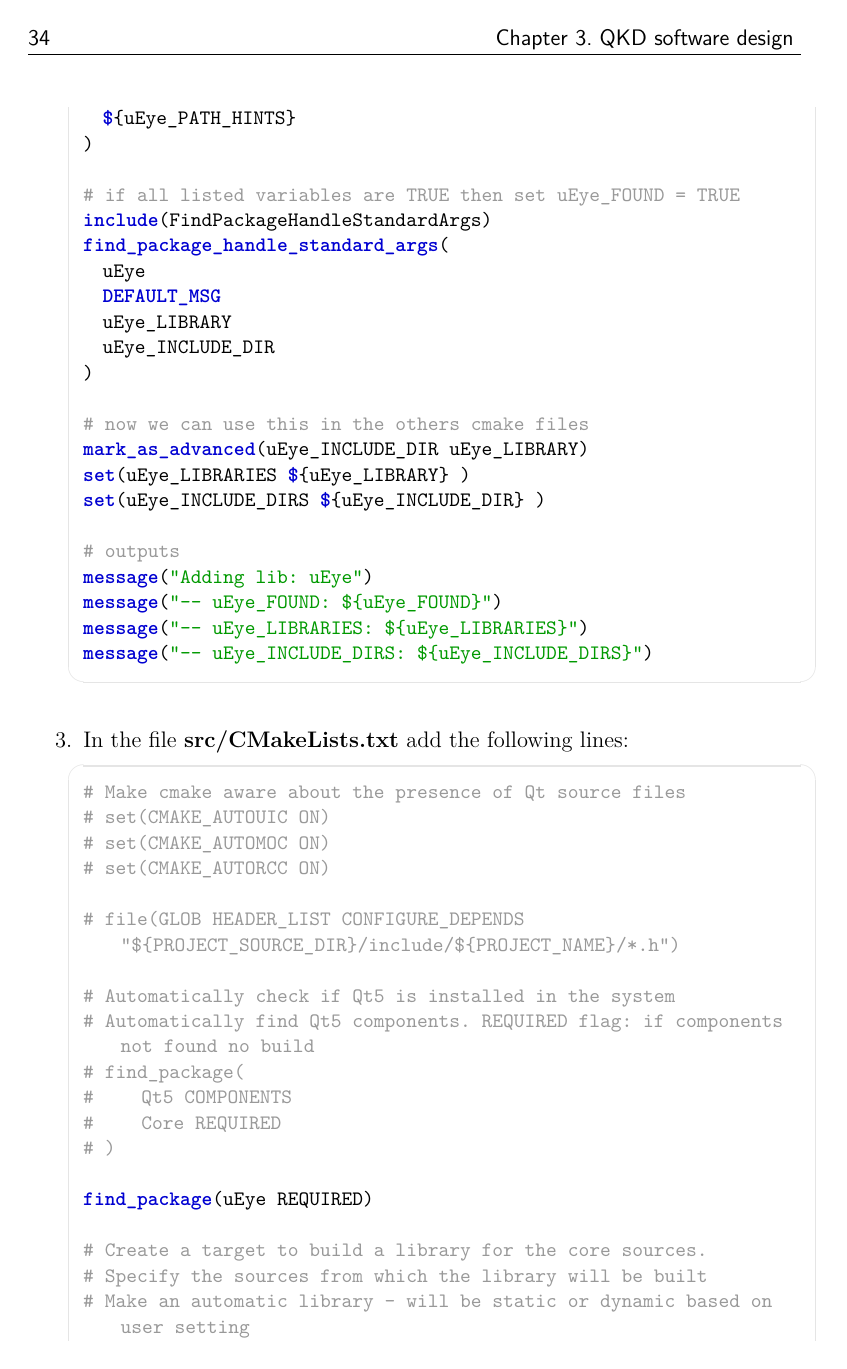
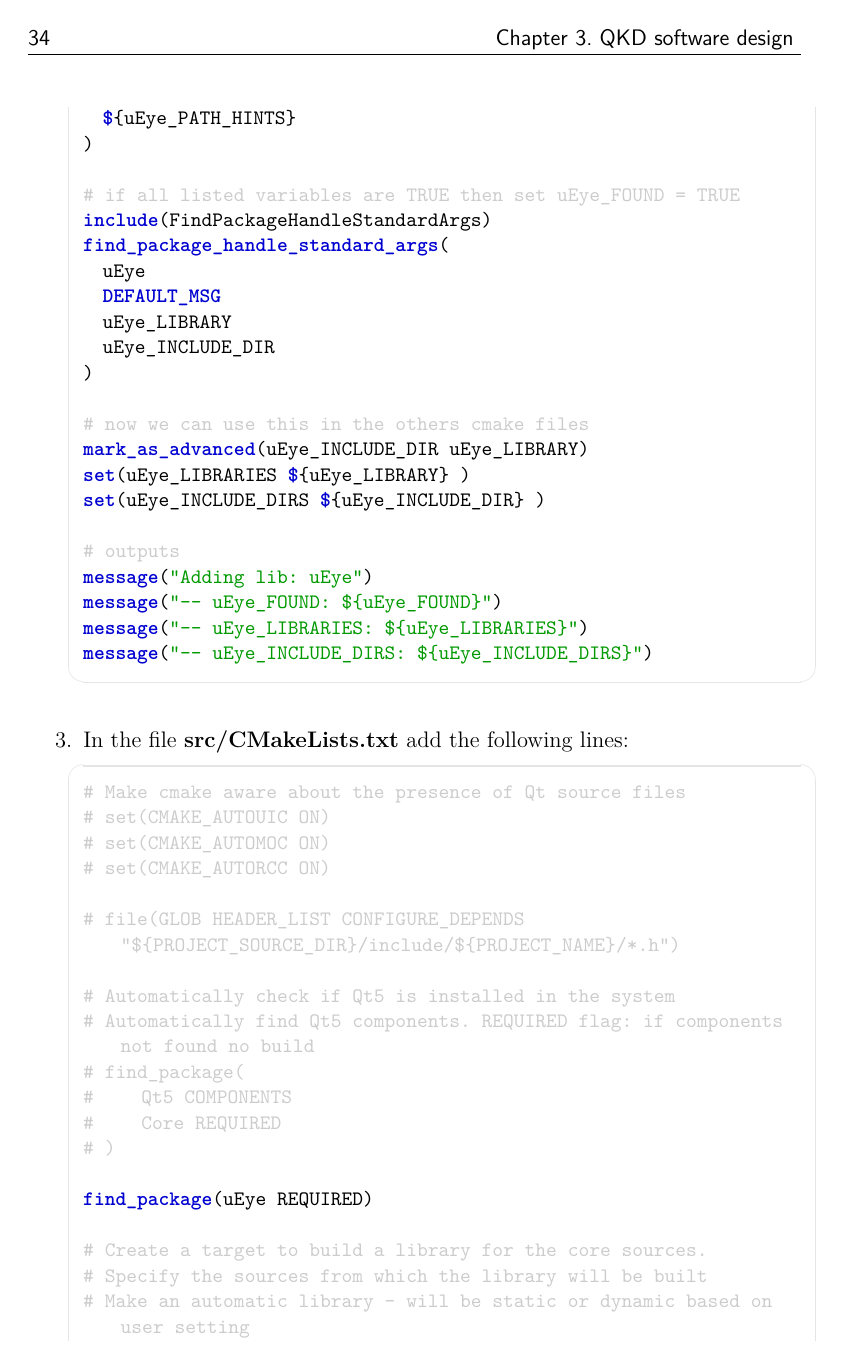
Before and after one commit to XaBerr/tesi-magistrale, a LaTeX thesis (Latex/main.tex, which reads Latex/Template/comandi.tex): page 40 of 98. Compiled offline with pdfLaTeX.

Commit message:
Riportato i commenti chiari

```diff
--- a/Latex/Template/comandi.tex
+++ b/Latex/Template/comandi.tex
@@ -47,7 +47,7 @@
 % Impostazioni del codice
 \definecolor{darkgreen}{rgb}{0, 0.6, 0}
 \definecolor{gray}{rgb}{0.5, 0.5, 0.5}
-\definecolor{lightgray}{rgb}{0.6, 0.6, 0.6}
+\definecolor{lightgray}{rgb}{0.8, 0.8, 0.8}
 \definecolor{mauve}{rgb}{0.58, 0, 0.82}
 \definecolor{blue}{rgb}{0, 0, 0.82}
 \definecolor{black}{rgb}{0, 0, 0}
```
